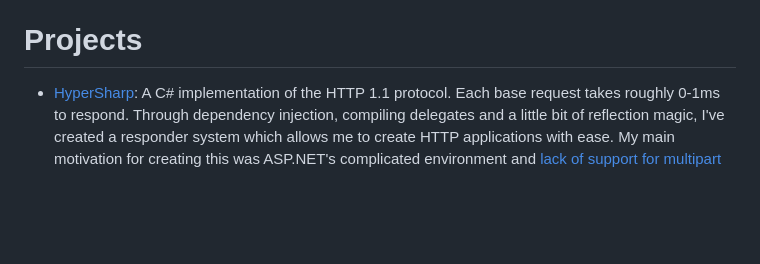
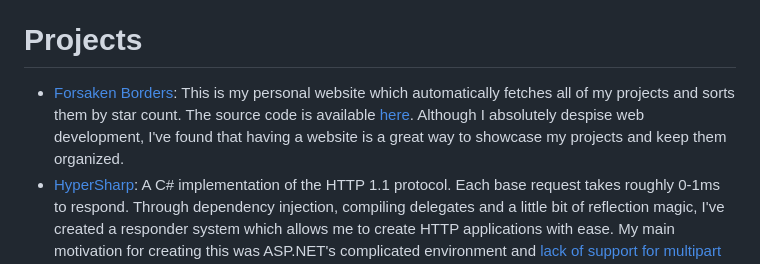
Before and after one commit to OoLunar/OoLunar, a Markdown page: Resume.md, the part around the change. GitHub-like rendering; blank space fills up the shorter version.

Commit message:
Add website

```diff
--- a/Resume.md
+++ b/Resume.md
@@ -13,6 +13,7 @@ I have a strong passion in entertaining others and making tools for convenience.
 - I took a year long programming course in high school, which taught the basics of Java and OOP. I found the course to be of limited practical use and never wish to take it again.
 
 # Projects
+- [Forsaken Borders](https://www.forsaken-borders.net/): This is my personal website which automatically fetches all of my projects and sorts them by star count. The source code is available [here](https://github.com/Forsaken-Borders/.github/tree/main/website/root). Although I absolutely despise web development, I've found that having a website is a great way to showcase my projects and keep them organized.
 - [HyperSharp](https://github.com/OoLunar/HyperSharp): A C# implementation of the HTTP 1.1 protocol. Each base request takes roughly 0-1ms to respond. Through dependency injection, compiling delegates and a little bit of reflection magic, I've created a responder system which allows me to create HTTP applications with ease. My main motivation for creating this was ASP.NET's complicated environment and [lack of support for multipart responses](https://github.com/dotnet/aspnetcore/issues/13810).
 - [Cookie Clicker](https://github.com/OoLunar/CookieClicker): A simple cookie clicker game written in C#. It uses [Discord's HTTP Interactions](https://discord.com/developers/docs/tutorials/upgrading-to-application-commands#handling-commands), [Postgres](https://www.postgresql.org/), [Remora.Discord](https://github.com/Remora/Remora.Discord), [Serilog](https://github.com/serilog/serilog) and [HyperSharp](https://github.com/OoLunar/HyperSharp). So far, it's been a great learning experience for me, as I've learned a lot about performance.
 - [Tomoe](https://github.com/OoLunar/Tomoe): My Discord bot that I've been working on ever since I started programming. Though it's been through several stages, I'm currently rewriting it for the 5th time, focusing on performance, functionality and readability. Tomoe uses [EFCore](https://github.com/dotnet/efcore) with targetted [Postgres](https://www.postgresql.org/) support, [DSharpPlus](https://github.com/DSharpPlus/DSharpPlus), [DSharpPlus.CommandAll](https://github.com/OoLunar/DSharpPlus.CommandAll), [LiveChartsCore](https://github.com/Live-Charts/Live-Charts) and [Serilog](https://github.com/serilog/serilog).
```
